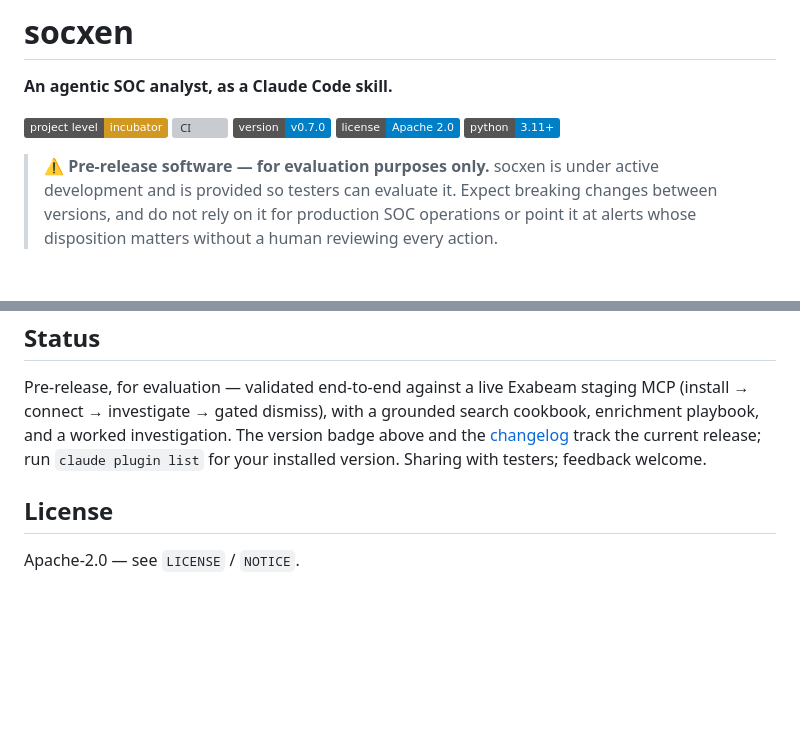
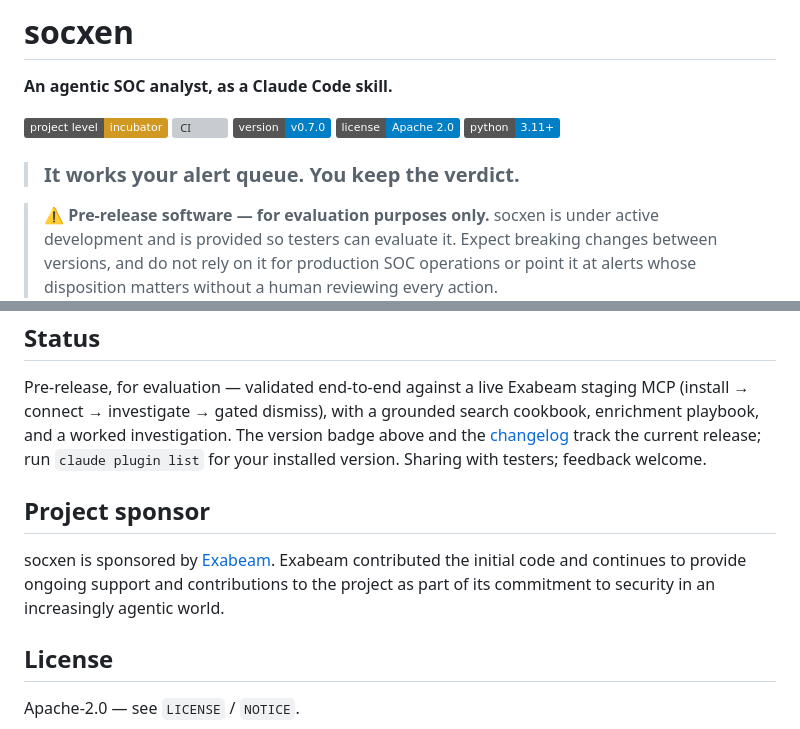
Before and after one commit to open-agent-ai-security/socxen, a Markdown page: plugin/README.md, 2 parts joined by grey strips. GitHub-like rendering; badges without logos; blank space fills up the shorter version; grey boxes are pictures that could not be loaded.

```diff
--- a/plugin/README.md
+++ b/plugin/README.md
@@ -11,6 +11,8 @@
 [![version](https://img.shields.io/badge/version-v0.7.0-blue)](.claude-plugin/plugin.json)
 [![License: Apache-2.0](https://img.shields.io/badge/license-Apache_2.0-blue.svg)](LICENSE)
 [![Python 3.11+](https://img.shields.io/badge/python-3.11%2B-blue.svg)](https://www.python.org/downloads/)
+
+> ### It works your alert queue. You keep the verdict.
 
 > ⚠️ **Pre-release software — for evaluation purposes only.** socxen is under active development and is
 > provided so testers can evaluate it. Expect breaking changes between versions, and do not rely on it
@@ -118,6 +120,12 @@ playbook, and a worked investigation. The version badge above and the
 [changelog](https://github.com/open-agent-ai-security/socxen/blob/main/CHANGELOG.md) track the current
 release; run `claude plugin list` for your installed version. Sharing with testers; feedback welcome.
 
+## Project sponsor
+
+socxen is sponsored by [Exabeam](https://www.exabeam.com/). Exabeam contributed the initial code and
+continues to provide ongoing support and contributions to the project as part of its commitment to
+security in an increasingly agentic world.
+
 ## License
 
 Apache-2.0 — see `LICENSE` / `NOTICE`.
```
Also changed, not shown: README.md (+29 -11 lines).
